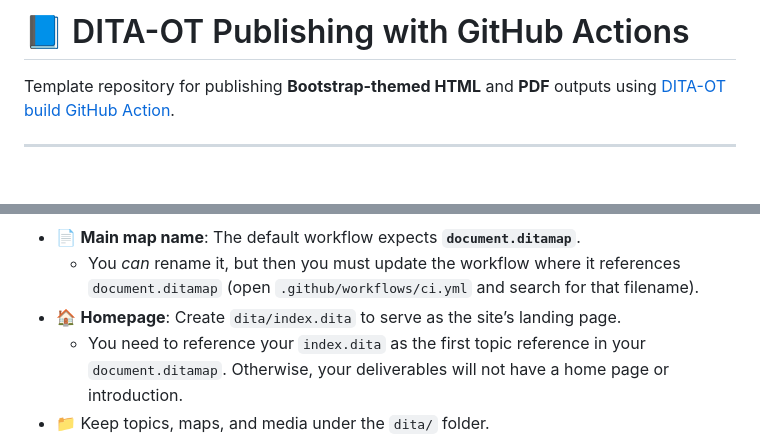
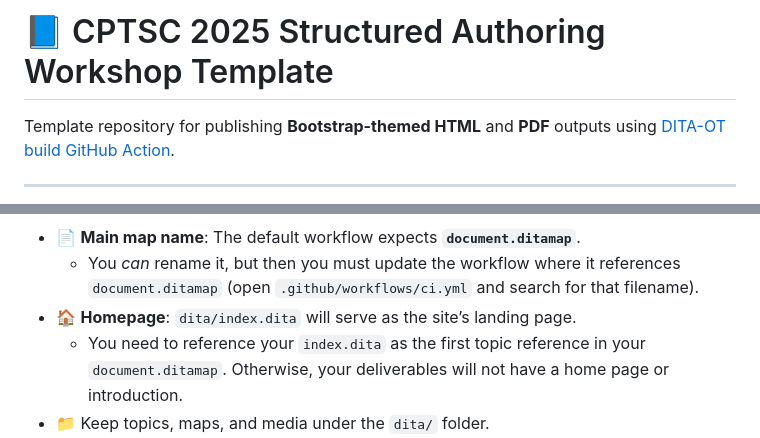
Before and after one commit to VT-Evia/CPTSC-DITA-OT, a Markdown page: README.md, 2 parts joined by grey strips. Rendered like a GitHub page; blank space fills up the shorter version.

Commit message:
Change repository title and refine homepage details
Updated the repository title and clarified the homepage instructions.

```diff
--- a/README.md
+++ b/README.md
@@ -1,4 +1,4 @@
-# 📘 DITA-OT Publishing with GitHub Actions
+# 📘 CPTSC 2025 Structured Authoring Workshop Template
 
 Template repository for publishing **Bootstrap-themed HTML** and **PDF** outputs using [DITA-OT build GitHub Action](https://github.com/dita-ot/dita-ot-action).
 
@@ -65,7 +65,7 @@ Put all of your DITA content inside the `dita` directory:
 
 - 📄 **Main map name**: The default workflow expects **`document.ditamap`**.
   - You *can* rename it, but then you must update the workflow where it references `document.ditamap` (open `.github/workflows/ci.yml` and search for that filename).
-- 🏠 **Homepage**: Create `dita/index.dita` to serve as the site’s landing page.
+- 🏠 **Homepage**: `dita/index.dita` will serve as the site’s landing page.
   - You need to reference your `index.dita` as the first topic reference in your `document.ditamap`. Otherwise, your deliverables will not have a home page or introduction.
 - 📁 Keep topics, maps, and media under the `dita/` folder.
 
```
